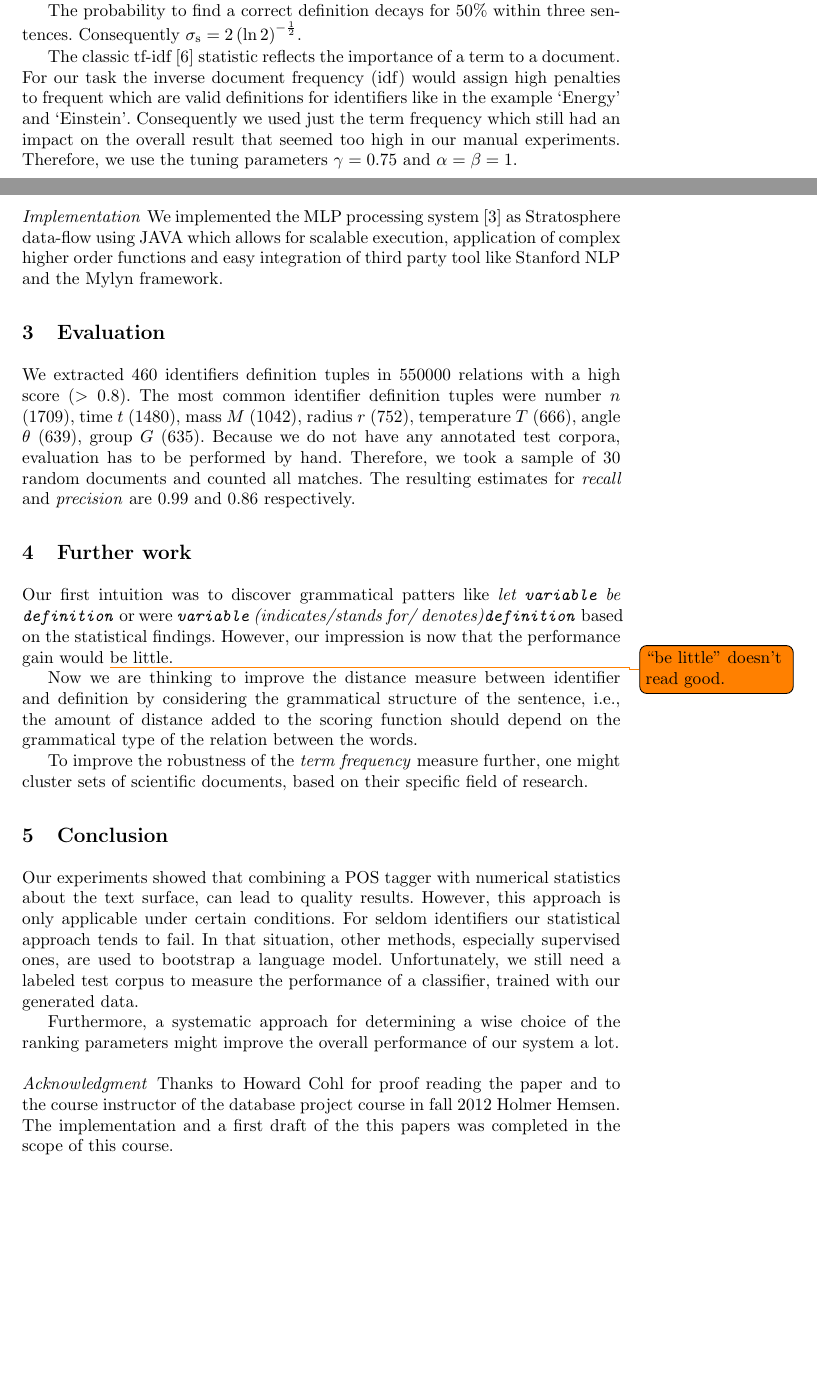
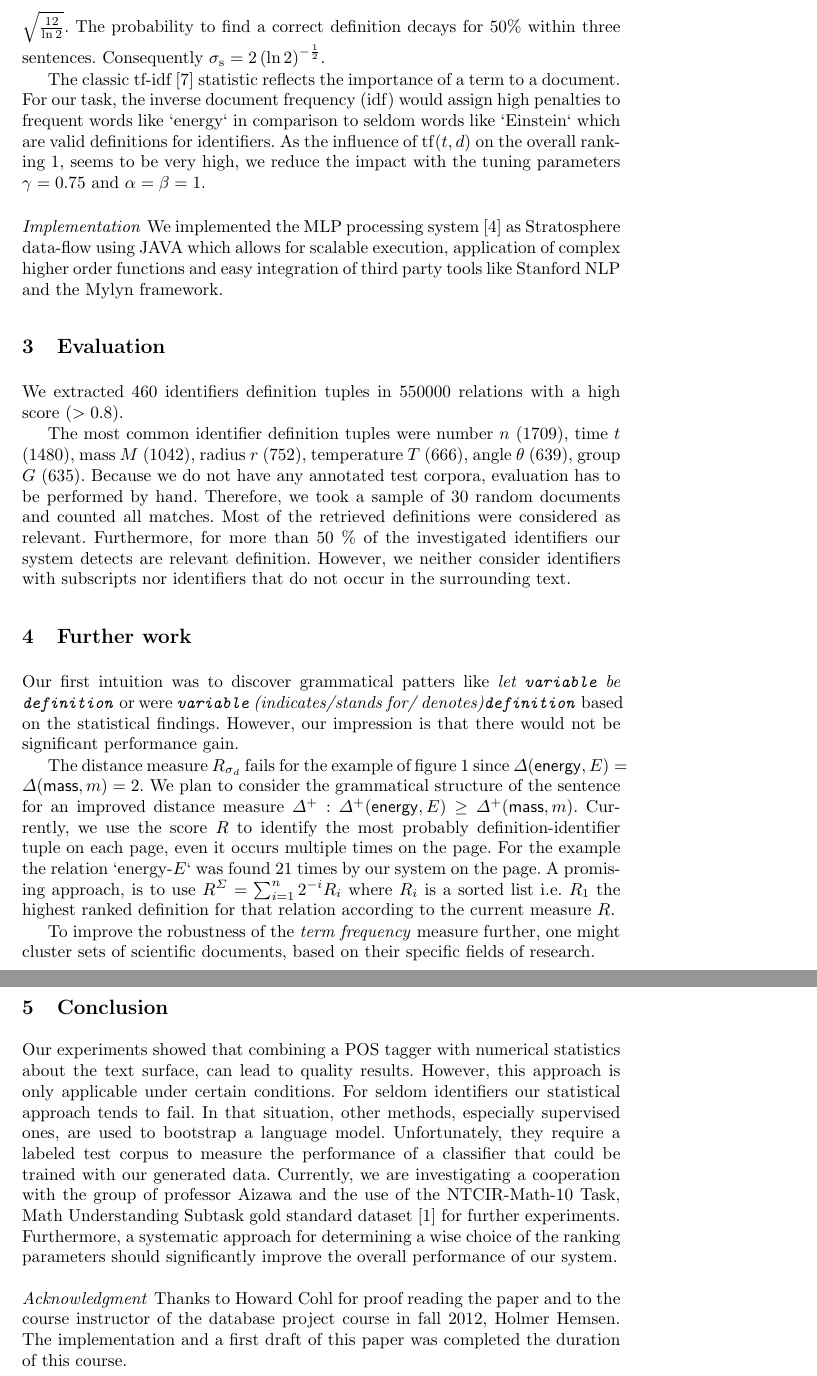
Before and after one commit to rbzn/mlp-paper, a LaTeX paper (paper.tex): two parts of pages 2 and 3 of 4 before the commit and two parts of pages 3 and 4 of 4 after it, joined at a grey line, cut at the place of the change, the shorter picture padded with empty space. Compiled offline with pdfLaTeX.

Commit message:
screenshot, references and corrections
thanks again to @HowardCohl for proof reading

```diff
--- a/paper.tex
+++ b/paper.tex
@@ -9,6 +9,7 @@
 \usepackage{graphicx}
 \usepackage{float}
 \usepackage{todonotes}
+\usepackage{wrapfig}
 
 
 \usepackage{pgfplots}
@@ -132,25 +139,26 @@ The probability to find a correct definition decays for 50\% within three senten
 Consequently  $\sigma_\mathrm s=2\left({\ln 2}\right)^{-\frac{1}{2}}$.
 
 The classic tf-idf \cite{Salton86} statistic reflects the importance of a term to a document.
-For our task the inverse document frequency (idf)  would assign high penalties to frequent which are valid definitions for identifiers like in the example `Energy' and `Einstein'.
-Consequently we used just the term frequency which still had an impact on the overall result
-that seemed too high in our manual experiments.
-Therefore, we use the tuning parameters $\gamma=0.75$ and $\alpha = \beta = 1$.
+For our task, the inverse document frequency (idf) would assign high penalties to frequent words like `energy` in comparison to seldom words like `Einstein` which are valid definitions for identifiers.
+As the influence of $\mathrm{tf}(t,d)$ on the overall ranking \ref{eq:rating}, seems to be very high, we reduce the impact with the tuning parameters $\gamma=0.75$ and $\alpha = \beta = 1$.
 
 \paragraph{Implementation}
-We implemented the MLP processing system \cite{github} as Stratosphere data-flow using JAVA which allows for scalable execution, application of complex higher order functions and easy integration of third party tool like Stanford NLP and the Mylyn framework.
-
+We implemented the MLP processing system \cite{github} as Stratosphere data-flow using JAVA which allows for scalable execution, application of complex higher order functions and easy integration of third party tools like Stanford NLP and the Mylyn framework.
 \section{Evaluation}
 We extracted 460 identifiers definition tuples in 550000 relations with a
 high score ($>0.8$).
+
 The most common identifier definition tuples were
-number $n$ (1709), time $t$	(1480), mass $M$ (1042), radius $r$ (752), temperature	$T$	(666), angle $\theta$ (639), group $G$ (635).
+number $n$ (1709), time $t$ (1480), mass $M$ (1042), radius $r$ (752), temperature	$T$	(666), angle $\theta$ (639), group $G$ (635).
 Because we do not have any annotated test corpora,
 evaluation has to be performed by hand.
 Therefore, we took a sample of 30
 random documents and counted all matches.
-The resulting estimates for
-\emph{recall} and \emph{precision} are 0.99 and 0.86 respectively.
+Most of the retrieved definitions were considered as relevant.
+Furthermore, for more than 50 \% of the investigated identifiers our system detects are relevant definition.
+However, we neither consider identifiers with subscripts nor identifiers that do not occur in the surrounding text.
+%The resulting estimates for
+%\emph{recall} and \emph{precision} are 0.99 and 0.86 respectively.
 
 
 
@@ -158,15 +166,20 @@ The resulting estimates for
 Our first intuition was to discover grammatical patters
 like \emph{let \texttt{variable} be \texttt{definition}} or
 were \emph{\texttt{variable} (indicates/stands for/ denotes)\texttt{definition}} based on the statistical findings.
-However, our impression is now that the performance gain would \todo{``be little'' doesn't read good.}be little.
+However, our impression is that there would not be significant performance gain.
 
-Now we are thinking to improve the distance measure between identifier and definition by
-considering the grammatical structure of the sentence,
-i.e., the amount of distance added to the scoring function should depend on the grammatical
-type of the relation between the words.
+The distance measure
+$R_{\sigma_d}$
+fails for the example of figure \ref{fig:screenshot} since
+$\Delta(\mathsf{energy},E)=\Delta(\mathsf{mass},m)=2$.
+We plan to consider the grammatical structure of the sentence for an improved distance measure $\Delta^{+} : \Delta^+(\mathsf{energy},E)\ge\Delta^+(\mathsf{mass},m)$.
+Currently, we use the score $R$ to identify the most probably definition-identifier tuple on each page, even it occurs multiple times on the page.
+%((E|e)nergy.{1,100}''E''|''E''.{1,100}(E|e)nergy)
+For the example the relation `energy-$E$` was found 21 times by our system on the page.
+A promising approach, is to use $R^\Sigma=\sum_{i=1}^n 2^{-i} R_i $ where $R_i$ is a sorted list i.e. $R_1$ the highest ranked definition for that relation according to the current measure $R$.
 
 To improve the robustness of the \emph{term frequency} measure further, one
-might cluster sets of scientific documents, based on their specific field of
+might cluster sets of scientific documents, based on their specific fields of
 research.
 
 
@@ -178,13 +191,12 @@ only applicable under certain conditions.
 For seldom identifiers our statistical approach tends to fail.
 In that situation, other methods, especially supervised ones, are used to
 bootstrap a language model.
-Unfortunately, we still need a labeled test
-corpus to measure the performance of a classifier, trained with our generated
-data.
-
-Furthermore, a systematic approach for determining a wise choice of the ranking parameters might improve the overall performance of our system a lot.
+Unfortunately, they require a labeled test
+corpus to measure the performance of a classifier that could be trained with our generated data.
+Currently, we are investigating a cooperation with the group of professor \citeauthor{Aizawa2013} and the use of the NTCIR-Math-10 Task, Math Understanding Subtask gold standard dataset \cite{Aizawa2013} for further experiments.
+Furthermore, a systematic approach for determining a wise choice of the ranking parameters should significantly improve the overall performance of our system.
 \paragraph*{Acknowledgment}
-Thanks to Howard Cohl for proof reading the paper and to the course instructor of the database project course in fall 2012 Holmer Hemsen. The implementation and a first draft of the this papers was completed in the scope of this course.
+Thanks to Howard Cohl for proof reading the paper and to the course instructor of the database project course in fall 2012, Holmer Hemsen. The implementation and a first draft of this paper was completed the duration of this course.
 
 
 \begingroup
```
Also changed, not shown: mlp-papers.bib (+10 -0 lines), screenshot.png (added), paper.tex (30 more changed lines).
